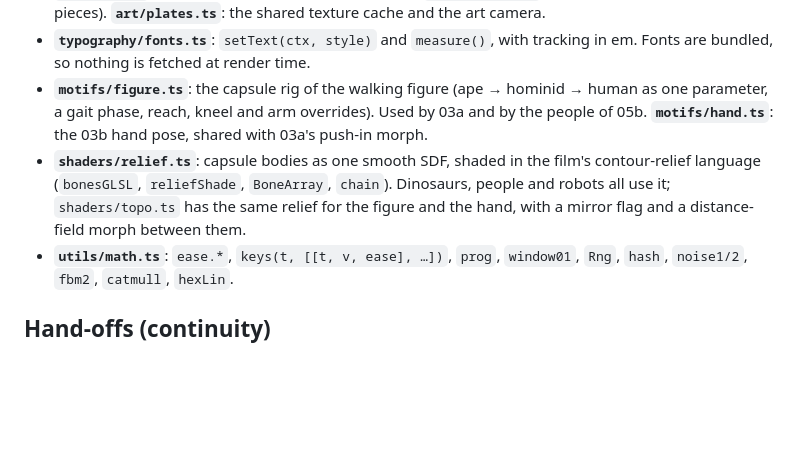
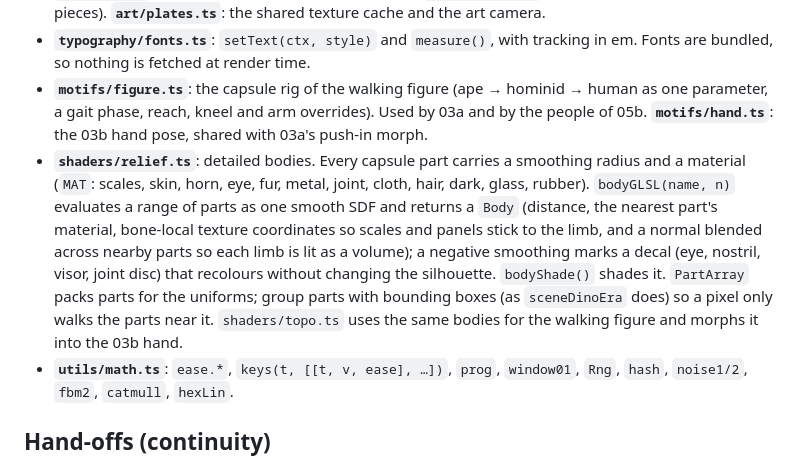
Before and after one commit to albaze777/Promo, a Markdown page: docs/ENGINE.md, the part around the change. Drawn GitHub-style; blank space fills up the shorter version.

```diff
--- a/docs/ENGINE.md
+++ b/docs/ENGINE.md
@@ -66,7 +66,7 @@ The infinite gallery (05d) is the same shader descending through nesting levels:
 - **`art/eras.ts`**: the six eras of the same composition. **`art/gallery.ts`**: the gallery atlas (13 original pieces). **`art/plates.ts`**: the shared texture cache and the art camera.
 - **`typography/fonts.ts`**: `setText(ctx, style)` and `measure()`, with tracking in em. Fonts are bundled, so nothing is fetched at render time.
 - **`motifs/figure.ts`**: the capsule rig of the walking figure (ape → hominid → human as one parameter, a gait phase, reach, kneel and arm overrides). Used by 03a and by the people of 05b. **`motifs/hand.ts`**: the 03b hand pose, shared with 03a's push-in morph.
-- **`shaders/relief.ts`**: capsule bodies as one smooth SDF, shaded in the film's contour-relief language (`bonesGLSL`, `reliefShade`, `BoneArray`, `chain`). Dinosaurs, people and robots all use it; `shaders/topo.ts` has the same relief for the figure and the hand, with a mirror flag and a distance-field morph between them.
+- **`shaders/relief.ts`**: detailed bodies. Every capsule part carries a smoothing radius and a material (`MAT`: scales, skin, horn, eye, fur, metal, joint, cloth, hair, dark, glass, rubber). `bodyGLSL(name, n)` evaluates a range of parts as one smooth SDF and returns a `Body` (distance, the nearest part's material, bone-local texture coordinates so scales and panels stick to the limb, and a normal blended across nearby parts so each limb is lit as a volume); a negative smoothing marks a decal (eye, nostril, visor, joint disc) that recolours without changing the silhouette. `bodyShade()` shades it. `PartArray` packs parts for the uniforms; group parts with bounding boxes (as `sceneDinoEra` does) so a pixel only walks the parts near it. `shaders/topo.ts` uses the same bodies for the walking figure and morphs it into the 03b hand.
 - **`utils/math.ts`**: `ease.*`, `keys(t, [[t, v, ease], …])`, `prog`, `window01`, `Rng`, `hash`, `noise1/2`, `fbm2`, `catmull`, `hexLin`.
 
 ## Hand-offs (continuity)
```
Also changed, not shown: docs/TREATMENT.md (+11 -11 lines).
